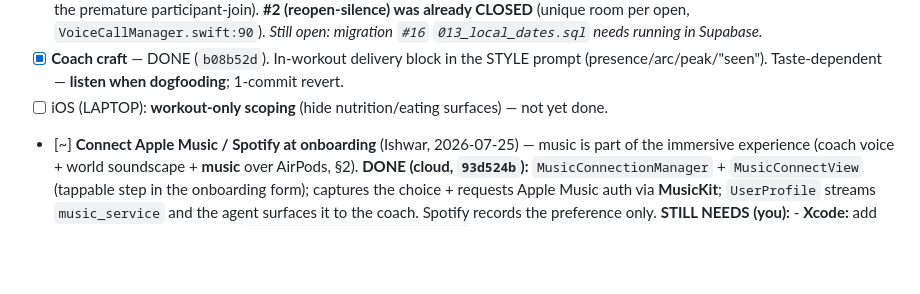
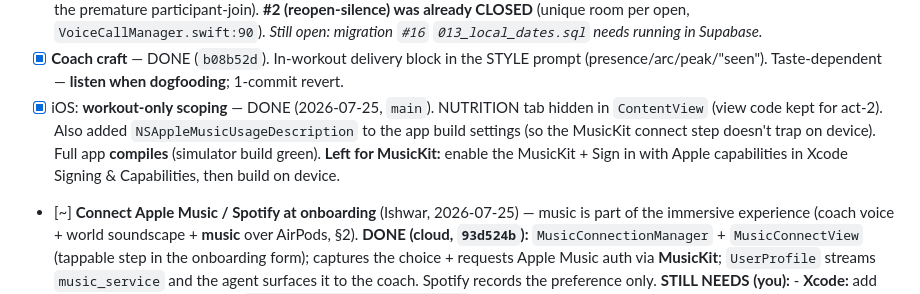
Before and after one commit to ishwarpartapsingh979/invisible-health, a Markdown page: docs/strategy/CURRENT-STATE.md, the part around the change. Rendered like a GitHub page; blank space fills up the shorter version.

Commit message:
docs: mark workout-only scoping done + Apple Music usage string
Co-Authored-By: Claude Opus 4.8 (1M context) <noreply@anthropic.com>

```diff
--- a/docs/strategy/CURRENT-STATE.md
+++ b/docs/strategy/CURRENT-STATE.md
@@ -172,7 +172,11 @@ Design direction is agreed. **Voice is THE interface; buttons are the exception.
       *Still open: migration `#16` `013_local_dates.sql` needs running in Supabase.*
 - [x] **Coach craft** — DONE (`b08b52d`). In-workout delivery block in the STYLE prompt
       (presence/arc/peak/"seen"). Taste-dependent — **listen when dogfooding**; 1-commit revert.
-- [ ] iOS (LAPTOP): **workout-only scoping** (hide nutrition/eating surfaces) — not yet done.
+- [x] iOS: **workout-only scoping** — DONE (2026-07-25, `main`). NUTRITION tab hidden in
+      `ContentView` (view code kept for act-2). Also added `NSAppleMusicUsageDescription` to the
+      app build settings (so the MusicKit connect step doesn't trap on device). Full app
+      **compiles** (simulator build green). **Left for MusicKit:** enable the MusicKit + Sign in
+      with Apple capabilities in Xcode Signing & Capabilities, then build on device.
 - [~] **Connect Apple Music / Spotify at onboarding** (Ishwar, 2026-07-25) — music is part of the
       immersive experience (coach voice + world soundscape + **music** over AirPods, §2).
       **DONE (cloud, `93d524b`):** `MusicConnectionManager` + `MusicConnectView` (tappable step in the
```
